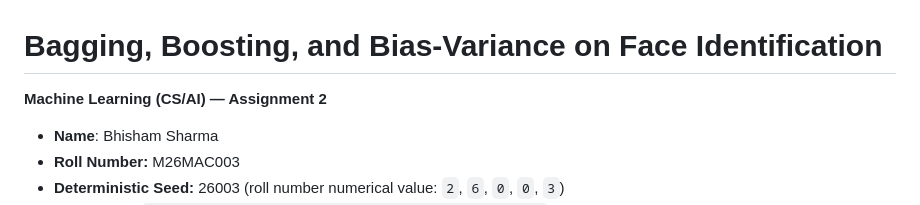
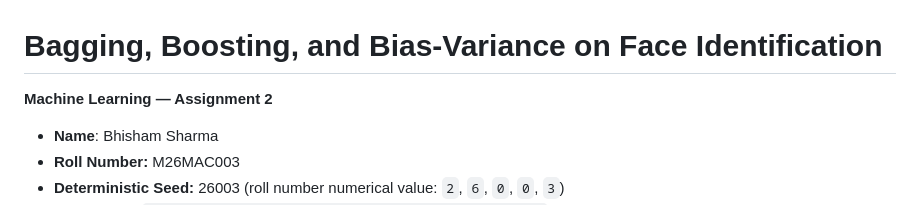
Before and after one commit to Bhisham444/M26MAC003-Assignment2, a Markdown page: README.md, the part around the change. Drawn GitHub-style.

```diff
--- a/README.md
+++ b/README.md
@@ -1,6 +1,6 @@
 # Bagging, Boosting, and Bias-Variance on Face Identification
 
-**Machine Learning (CS/AI) — Assignment 2**
+**Machine Learning  — Assignment 2**
 - **Name**: Bhisham Sharma
 - **Roll Number:** M26MAC003
 - **Deterministic Seed:** 26003 (roll number numerical value: `2`, `6`, `0`, `0`, `3`)
```
